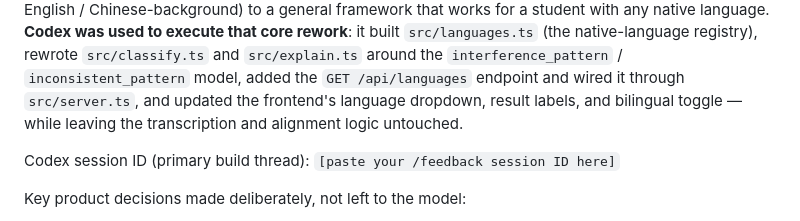
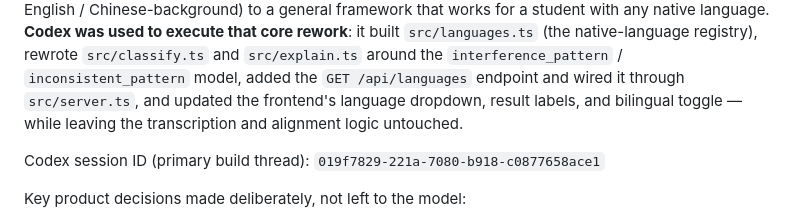
Before and after one commit to Axiya3749/miscue-lens, a Markdown page: README.md, the part around the change. Drawn GitHub-style.

Commit message:
Add Codex feedback session ID

```diff
--- a/README.md
+++ b/README.md
@@ -35,7 +35,7 @@ Pick a native language and a passage, click **Start Recording**, read the passag
 
 The initial application — recording UI, passage picker, Express server scaffolding, the Whisper/gpt-4o-transcribe integration, and the word-alignment algorithm — was built iteratively in a Claude-assisted session. Partway through, the product direction changed from a fixed two-population model (native English / Chinese-background) to a general framework that works for a student with any native language. **Codex was used to execute that core rework**: it built `src/languages.ts` (the native-language registry), rewrote `src/classify.ts` and `src/explain.ts` around the `interference_pattern` / `inconsistent_pattern` model, added the `GET /api/languages` endpoint and wired it through `src/server.ts`, and updated the frontend's language dropdown, result labels, and bilingual toggle — while leaving the transcription and alignment logic untouched.
 
-Codex session ID (primary build thread): `[paste your /feedback session ID here]`
+Codex session ID (primary build thread): `019f7829-221a-7080-b918-c0877658ace1`
 
 Key product decisions made deliberately, not left to the model:
 - Dropped stylus/gaze biometric tracking and a native-language baseline-reading step from the original concept — neither was buildable to a reliable, testable standard in the time available.
```
